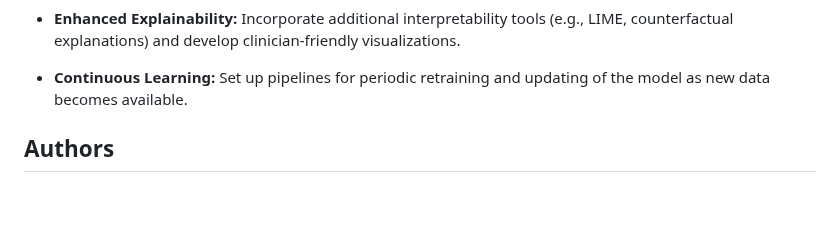
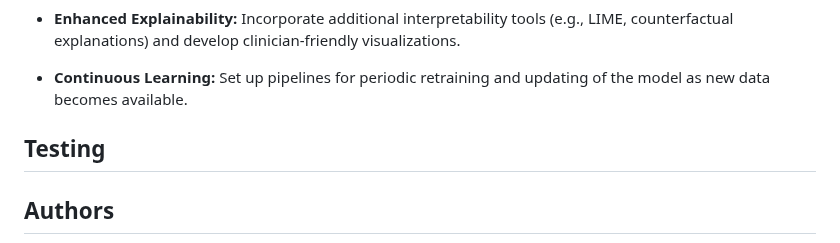
Before and after one commit to debarghyakundu123/vHackathon-USE-CASE-4, a Markdown page: README.md, the part around one of its changes. GitHub-like rendering; blank space fills up the shorter version.

```diff
--- a/README.md
+++ b/README.md
@@ -118,6 +118,8 @@ Set up pipelines for periodic retraining and updating of the model as new data b
 
 
 
+##  Testing
+
 
 
 
```
Also changed, not shown: other parts of README.md (+2 -2 lines).
